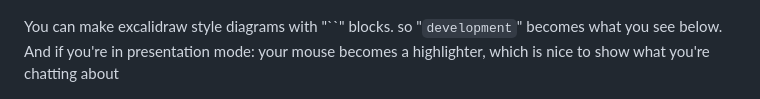
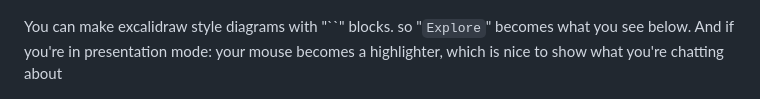
Before and after one commit to ollegreen/pad, a Markdown page: README.md, the part around the change. GitHub-like rendering.

Commit message:
Change 'development' to 'Explore' in README
Updated the example word from 'development' to 'Explore' in the README.

```diff
--- a/README.md
+++ b/README.md
@@ -33,7 +33,7 @@ Markdown headings: we got it.
 
 ![A title slide](screenshots/3_slide_page_w_titles.png)
 
-You can make excalidraw style diagrams with "``" blocks. so "`development`" becomes what you see below. And if you're in presentation mode: your mouse becomes a highlighter, which is nice to show what you're chatting about
+You can make excalidraw style diagrams with "``" blocks. so "`Explore`" becomes what you see below. And if you're in presentation mode: your mouse becomes a highlighter, which is nice to show what you're chatting about
 
 ![Sketching and laser pointer](screenshots/4_simple_diagrams_and_highligter.png)
 
```
